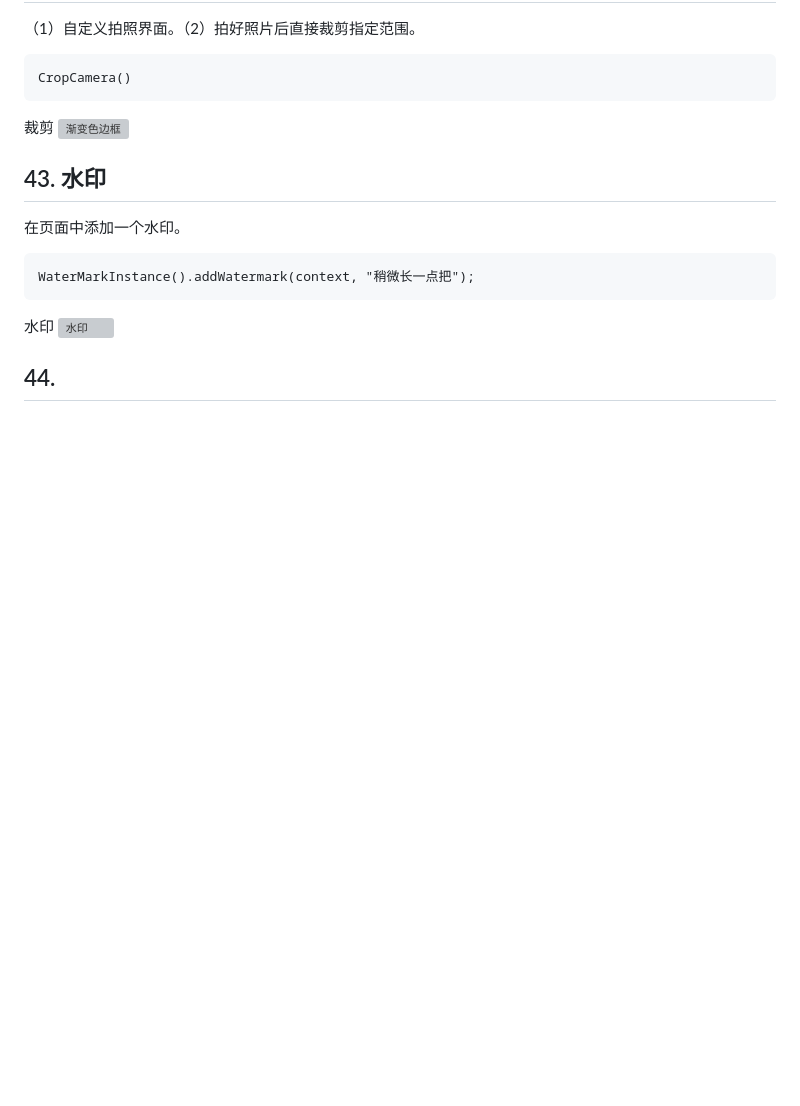
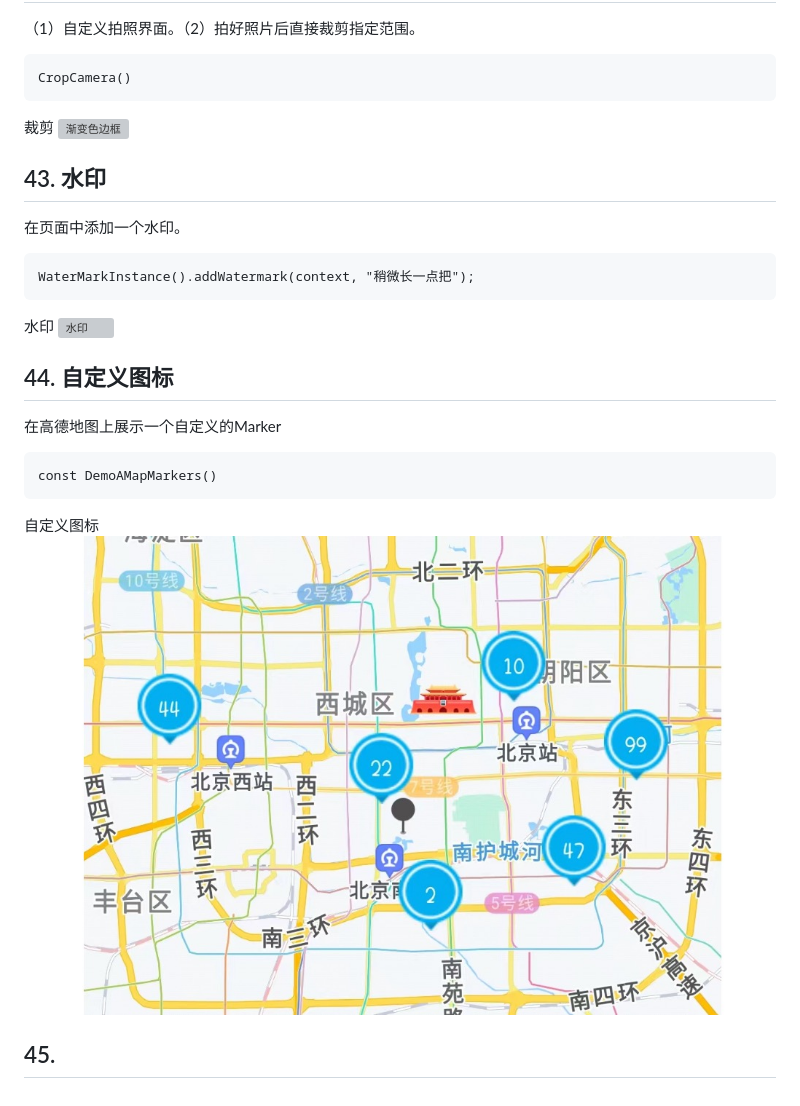
Before and after one commit to yinanwang1/FlutterSnippet, a Markdown page: README.md, the part around the change. Rendered like a GitHub page; pictures changed too: images/md/customMarker.jpg (added); blank space fills up the shorter version; grey boxes are pictures that could not be loaded.

Commit message:
Added the DemoAMapMarkers module.

````diff
--- a/README.md
+++ b/README.md
@@ -759,4 +759,11 @@ WaterMarkInstance().addWatermark(context, "稍微长一点把");
 ```
 水印 ![水印](./images/md/ic_water_mark.jpg)
 
-## 44.
+## 44. 自定义图标
+在高德地图上展示一个自定义的Marker
+```
+const DemoAMapMarkers()
+```
+自定义图标 ![自定义图标](./images/md/customMarker.jpg)
+
+## 45.
````
